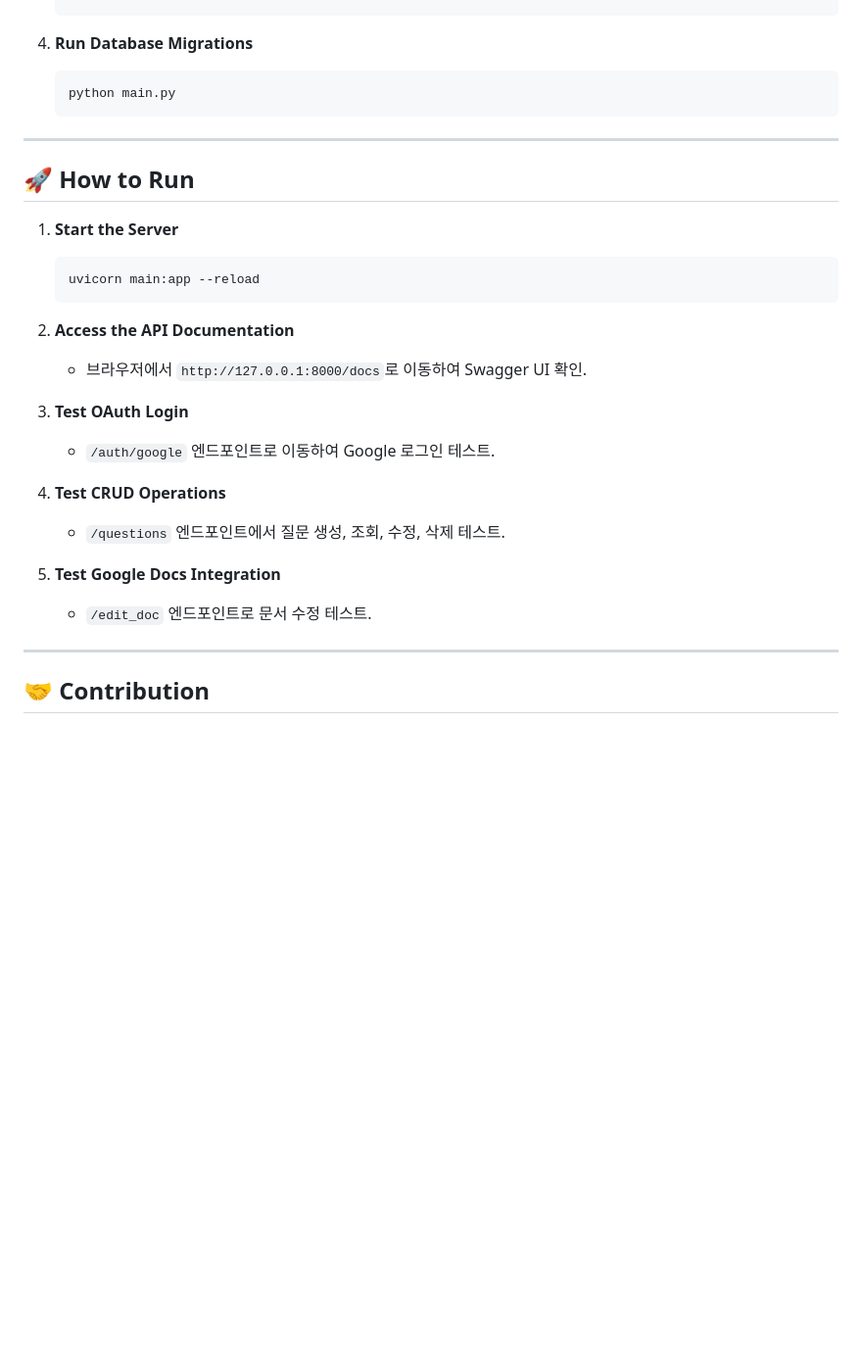
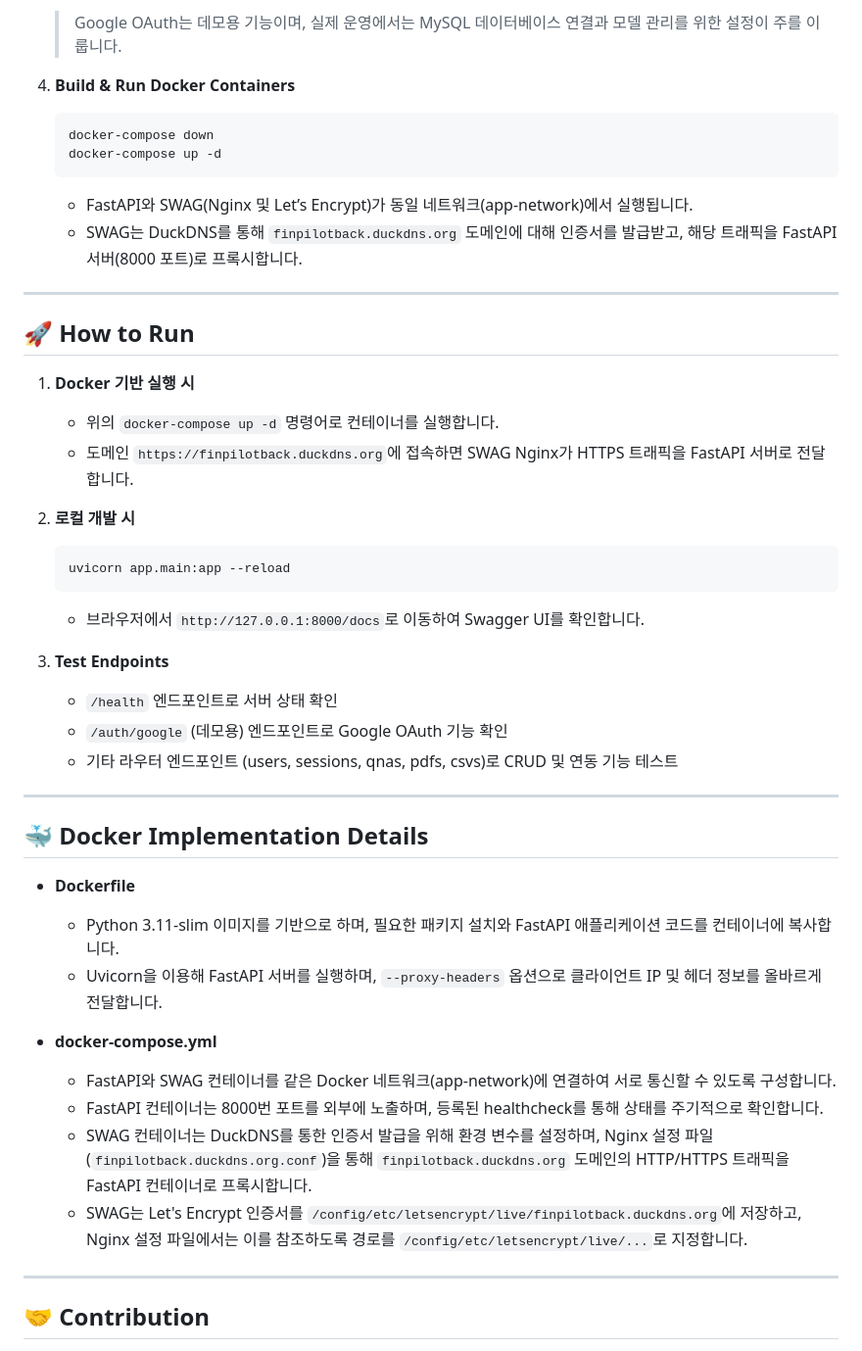
Before and after one commit to greatsangho/SKN05-FINAL-3TEAM, a Markdown page: Backend/readme.md, the part around one of its changes. Shown at 98% size. GitHub-like rendering; blank space fills up the shorter version.

````diff
--- a/Backend/readme.md
+++ b/Backend/readme.md
@@ -91,30 +124,46 @@ RunPod API
    ```
+   > Google OAuth는 데모용 기능이며, 실제 운영에서는 MySQL 데이터베이스 연결과 모델 관리를 위한 설정이 주를 이룹니다.
 
-4. **Run Database Migrations**
+4. **Build & Run Docker Containers**
    ```bash
-   python main.py
+   docker-compose down
+   docker-compose up -d
    ```
+   - FastAPI와 SWAG(Nginx 및 Let’s Encrypt)가 동일 네트워크(app-network)에서 실행됩니다.
+   - SWAG는 DuckDNS를 통해 `finpilotback.duckdns.org` 도메인에 대해 인증서를 발급받고, 해당 트래픽을 FastAPI 서버(8000 포트)로 프록시합니다.
 
 ---
 
 ## 🚀 How to Run
 
-1. **Start the Server**
+1. **Docker 기반 실행 시**
+   - 위의 `docker-compose up -d` 명령어로 컨테이너를 실행합니다.
+   - 도메인 `https://finpilotback.duckdns.org`에 접속하면 SWAG Nginx가 HTTPS 트래픽을 FastAPI 서버로 전달합니다.
+
+2. **로컬 개발 시**
    ```bash
-   uvicorn main:app --reload
+   uvicorn app.main:app --reload
    ```
+   - 브라우저에서 `http://127.0.0.1:8000/docs`로 이동하여 Swagger UI를 확인합니다.
 
-2. **Access the API Documentation**
-   - 브라우저에서 `http://127.0.0.1:8000/docs`로 이동하여 Swagger UI 확인.
+3. **Test Endpoints**
+   - `/health` 엔드포인트로 서버 상태 확인
+   - `/auth/google` (데모용) 엔드포인트로 Google OAuth 기능 확인
+   - 기타 라우터 엔드포인트 (users, sessions, qnas, pdfs, csvs)로 CRUD 및 연동 기능 테스트
 
-3. **Test OAuth Login**
-   - `/auth/google` 엔드포인트로 이동하여 Google 로그인 테스트.
+---
 
-4. **Test CRUD Operations**
-   - `/questions` 엔드포인트에서 질문 생성, 조회, 수정, 삭제 테스트.
+## 🐳 Docker Implementation Details
 
-5. **Test Google Docs Integration**
-   - `/edit_doc` 엔드포인트로 문서 수정 테스트.
+- **Dockerfile**
+  - Python 3.11-slim 이미지를 기반으로 하며, 필요한 패키지 설치와 FastAPI 애플리케이션 코드를 컨테이너에 복사합니다.
+  - Uvicorn을 이용해 FastAPI 서버를 실행하며, `--proxy-headers` 옵션으로 클라이언트 IP 및 헤더 정보를 올바르게 전달합니다.
+
+- **docker-compose.yml**
+  - FastAPI와 SWAG 컨테이너를 같은 Docker 네트워크(app-network)에 연결하여 서로 통신할 수 있도록 구성합니다.
+  - FastAPI 컨테이너는 8000번 포트를 외부에 노출하며, 등록된 healthcheck를 통해 상태를 주기적으로 확인합니다.
+  - SWAG 컨테이너는 DuckDNS를 통한 인증서 발급을 위해 환경 변수를 설정하며, Nginx 설정 파일(`finpilotback.duckdns.org.conf`)을 통해 `finpilotback.duckdns.org` 도메인의 HTTP/HTTPS 트래픽을 FastAPI 컨테이너로 프록시합니다.
+  - SWAG는 Let's Encrypt 인증서를 `/config/etc/letsencrypt/live/finpilotback.duckdns.org`에 저장하고, Nginx 설정 파일에서는 이를 참조하도록 경로를 `/config/etc/letsencrypt/live/...`로 지정합니다.
 
 ---
 
````
Also changed, not shown: other parts of Backend/readme.md (+63 -29 lines).
